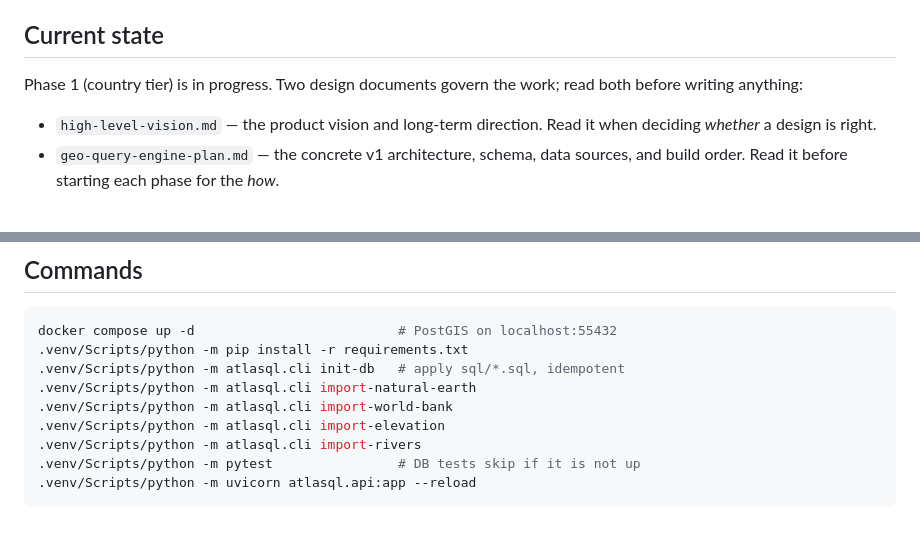
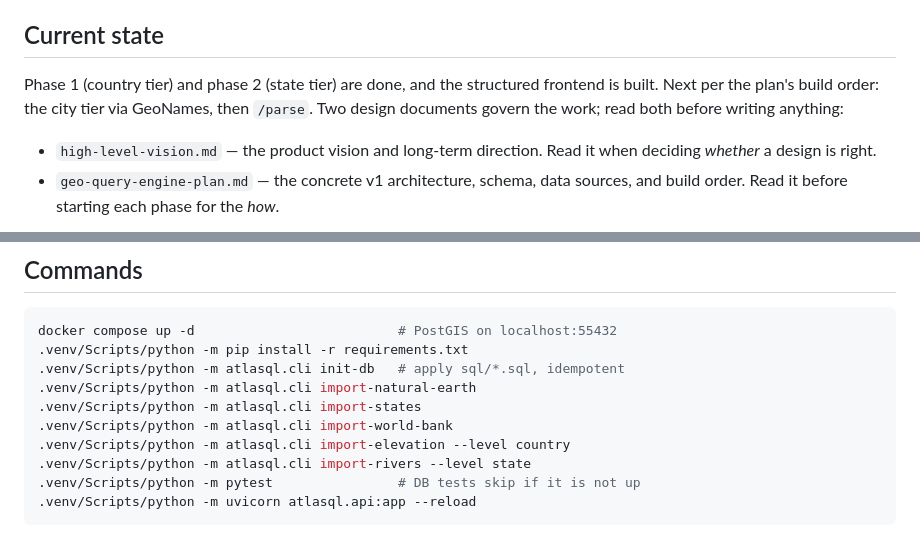
Before and after one commit to zacktiger/AtlasQL, a Markdown page: CLAUDE.md, 2 parts joined by grey strips. Rendered like a GitHub page.

````diff
--- a/CLAUDE.md
+++ b/CLAUDE.md
@@ -4,7 +4,10 @@ This file provides guidance to Claude Code (claude.ai/code) when working with co
 
 ## Current state
 
-Phase 1 (country tier) is in progress. Two design documents govern the work; read both before writing anything:
+Phase 1 (country tier) and phase 2 (state tier) are done, and the structured
+frontend is built. Next per the plan's build order: the city tier via GeoNames,
+then `/parse`. Two design documents govern the work; read both before writing
+anything:
 
 - `high-level-vision.md` — the product vision and long-term direction. Read it when deciding *whether* a design is right.
 - `geo-query-engine-plan.md` — the concrete v1 architecture, schema, data sources, and build order. Read it before starting each phase for the *how*.
@@ -20,9 +23,10 @@ docker compose up -d                          # PostGIS on localhost:55432
 .venv/Scripts/python -m pip install -r requirements.txt
 .venv/Scripts/python -m atlasql.cli init-db   # apply sql/*.sql, idempotent
 .venv/Scripts/python -m atlasql.cli import-natural-earth
+.venv/Scripts/python -m atlasql.cli import-states
 .venv/Scripts/python -m atlasql.cli import-world-bank
-.venv/Scripts/python -m atlasql.cli import-elevation
-.venv/Scripts/python -m atlasql.cli import-rivers
+.venv/Scripts/python -m atlasql.cli import-elevation --level country
+.venv/Scripts/python -m atlasql.cli import-rivers --level state
 .venv/Scripts/python -m pytest                # DB tests skip if it is not up
 .venv/Scripts/python -m uvicorn atlasql.api:app --reload
 ```
````
Also changed, not shown: README.md (+22 -3 lines).
